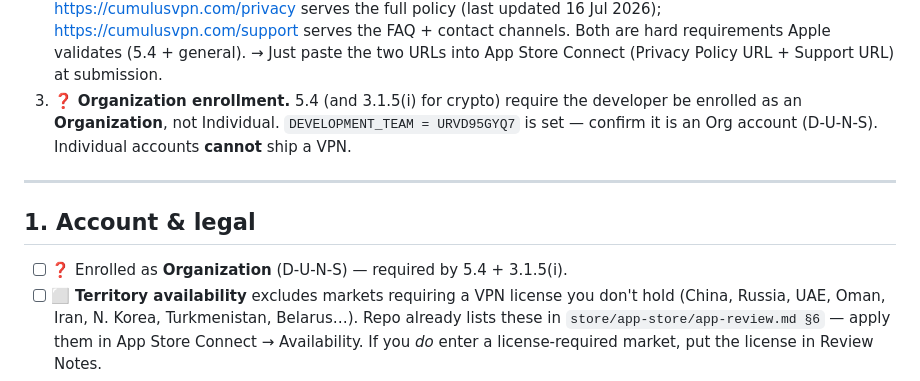
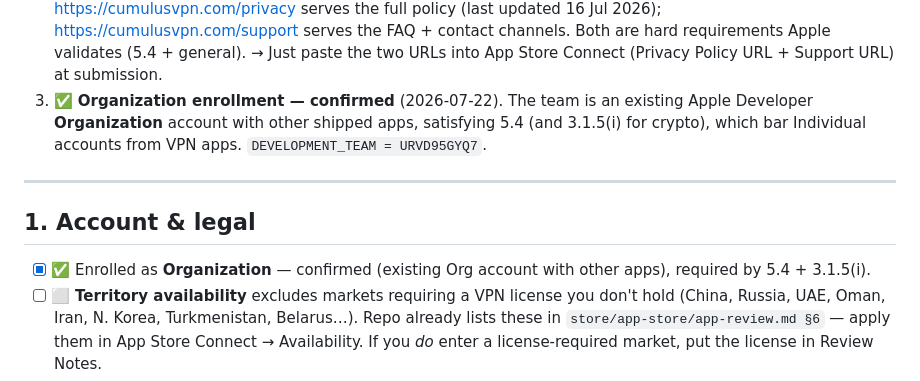
Before and after one commit to RunOnFlux/cumulusvpn, a Markdown page: store/app-store/readiness-checklist.md, the part around the change. Rendered like a GitHub page.

```diff
--- a/store/app-store/readiness-checklist.md
+++ b/store/app-store/readiness-checklist.md
@@ -31,15 +31,16 @@
    <https://cumulusvpn.com/support> serves the FAQ + contact channels. Both are hard requirements
    Apple validates (5.4 + general). → Just paste the two URLs into App Store Connect (Privacy
    Policy URL + Support URL) at submission.
-3. ❓ **Organization enrollment.** 5.4 (and 3.1.5(i) for crypto) require the developer be
-   enrolled as an **Organization**, not Individual. `DEVELOPMENT_TEAM = URVD95GYQ7` is set —
-   confirm it is an Org account (D-U-N-S). Individual accounts **cannot** ship a VPN.
+3. ✅ **Organization enrollment — confirmed** (2026-07-22). The team is an existing Apple
+   Developer **Organization** account with other shipped apps, satisfying 5.4 (and 3.1.5(i) for
+   crypto), which bar Individual accounts from VPN apps. `DEVELOPMENT_TEAM = URVD95GYQ7`.
 
 ---
 
 ## 1. Account & legal
 
-- [ ] ❓ Enrolled as **Organization** (D-U-N-S) — required by 5.4 + 3.1.5(i).
+- [x] ✅ Enrolled as **Organization** — confirmed (existing Org account with other apps),
+  required by 5.4 + 3.1.5(i).
 - [ ] ⬜ **Territory availability** excludes markets requiring a VPN license you don't hold
   (China, Russia, UAE, Oman, Iran, N. Korea, Turkmenistan, Belarus…). Repo already lists
   these in `store/app-store/app-review.md §6` — apply them in App Store Connect → Availability.
```
Also changed, not shown: store/play/readiness-checklist.md (+23 -14 lines).
